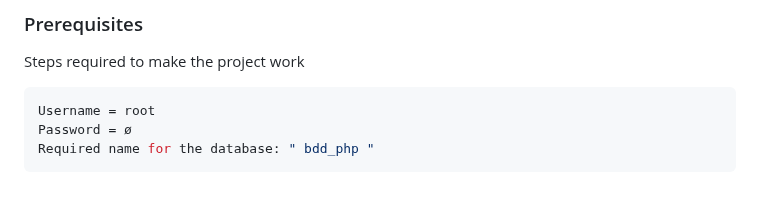
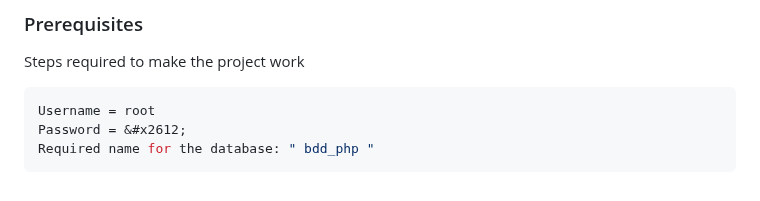
Before and after one commit to BaptSoulier/e-commerce-PHP, a Markdown page: README.md, the part around the change. Rendered like a GitHub page.

````diff
--- a/README.md
+++ b/README.md
@@ -86,7 +86,7 @@ Steps required to make the project work
 
   ```sh
   Username = root
-  Password = ø
+  Password = &#x2612;
   Required name for the database: " bdd_php "
   ```
 
````
